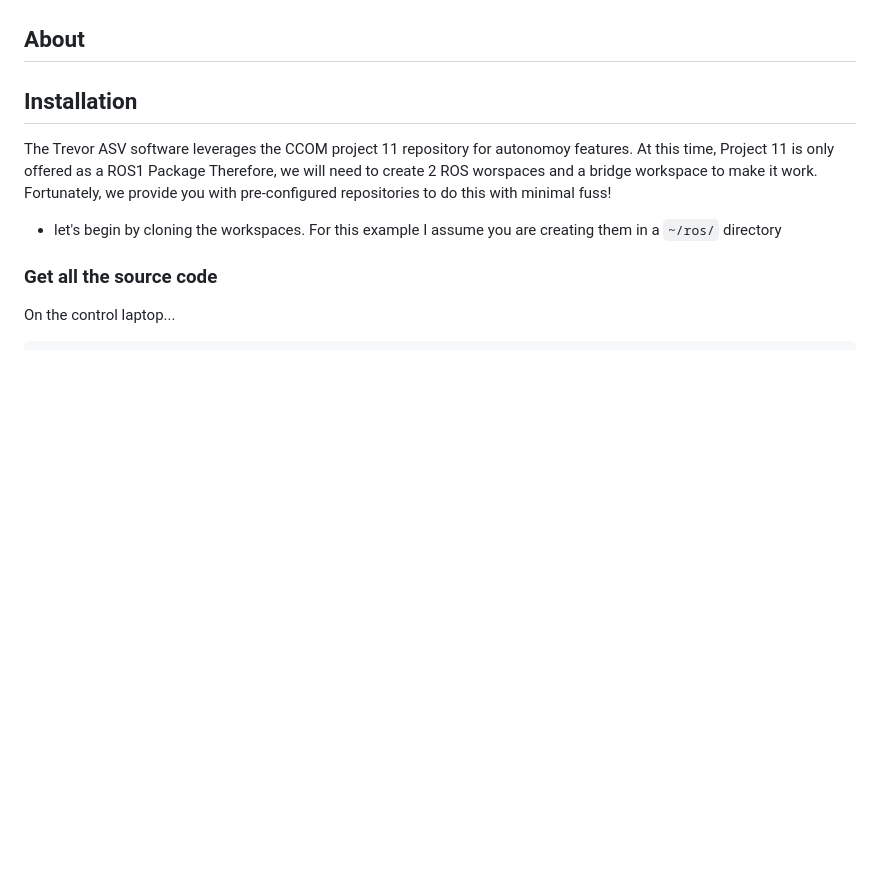
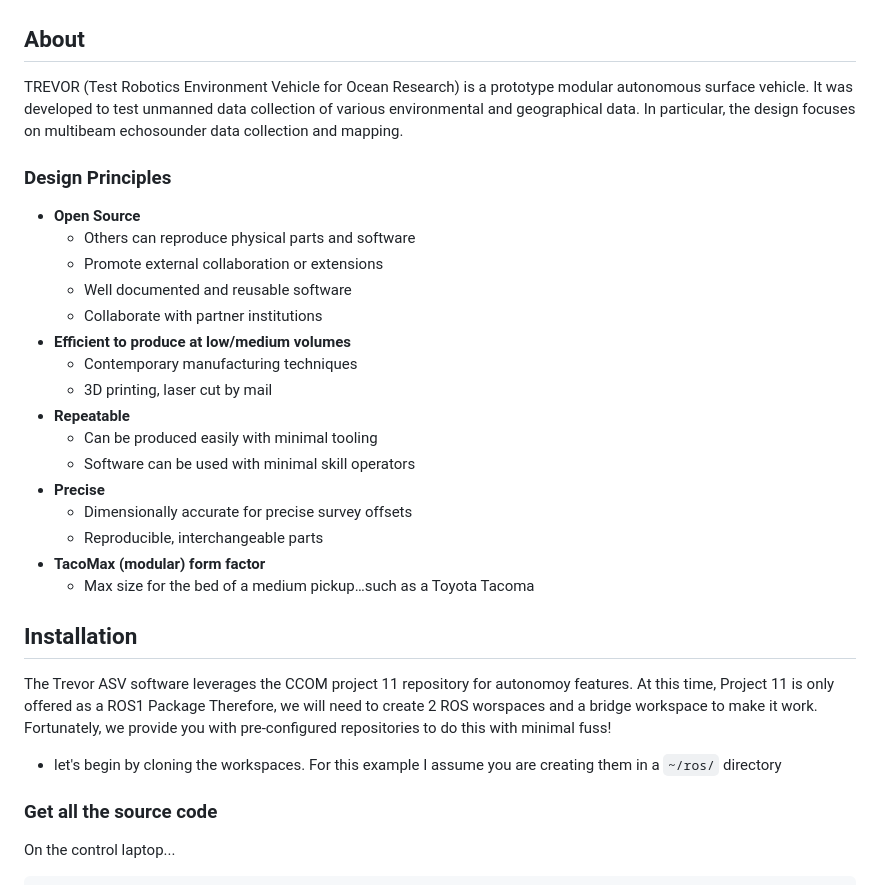
Before and after one commit to USF-COMIT/trevor, a Markdown page: README.md, the part around the change. Drawn GitHub-style; blank space fills up the shorter version.

```diff
--- a/README.md
+++ b/README.md
@@ -3,6 +3,28 @@
 ![](docs/media/trevor_on_davit.jpeg)
 
 ## About
+
+TREVOR (Test Robotics Environment Vehicle for Ocean Research) is a prototype modular autonomous surface vehicle.   It was developed to test unmanned data collection of various environmental and geographical data.   In particular, the design focuses on multibeam echosounder data collection and mapping.
+
+### Design Principles
+
+* **Open Source**
+  * Others can reproduce physical parts and software
+  * Promote external collaboration or extensions
+  * Well documented and reusable software
+  * Collaborate with partner institutions
+* **Efficient to produce at low/medium volumes**
+  * Contemporary manufacturing techniques
+  * 3D printing, laser cut by mail
+* **Repeatable**
+  * Can be produced easily with minimal tooling
+  * Software can be used with minimal skill operators
+* **Precise**
+  * Dimensionally accurate for precise survey offsets
+  * Reproducible, interchangeable parts
+* **TacoMax (modular) form factor**
+  * Max size for the bed of a medium pickup…such as a Toyota Tacoma
+
 
 ## Installation
 
```
